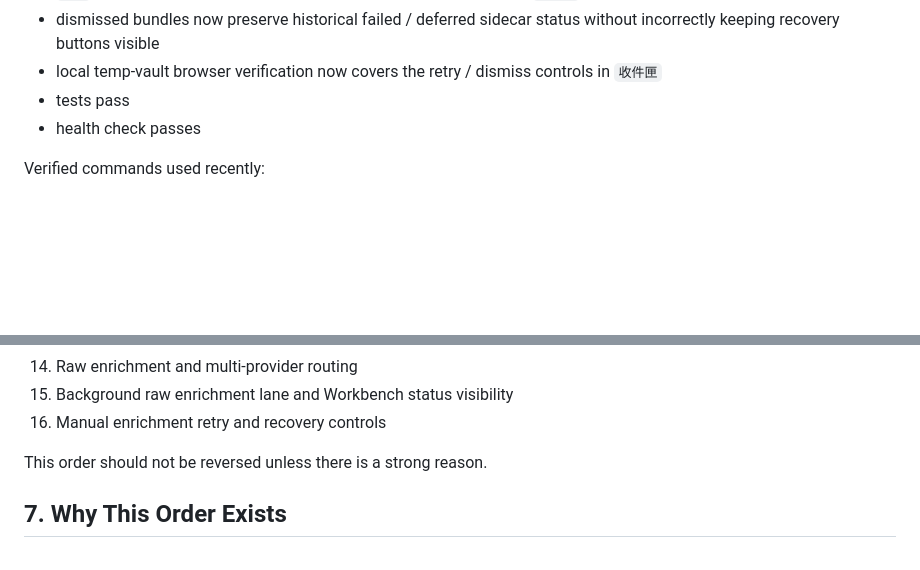
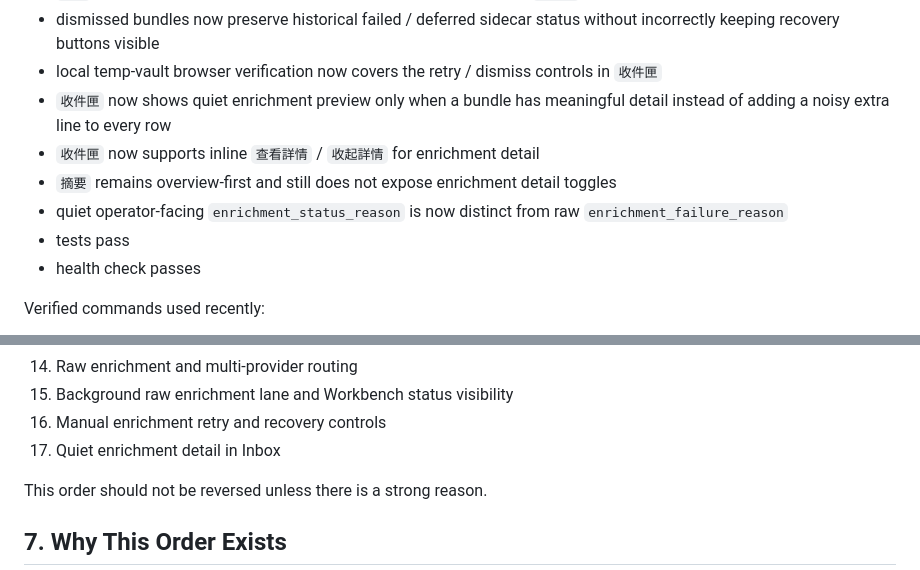
Before and after one commit to tonytien1980/Infinite_Lore, a Markdown page: docs/2026-04-08-execution-roadmap.md, 2 parts joined by grey strips. GitHub-like rendering; blank space fills up the shorter version.

```diff
--- a/docs/2026-04-08-execution-roadmap.md
+++ b/docs/2026-04-08-execution-roadmap.md
@@ -370,6 +386,10 @@ As of this roadmap update, the verified baseline is:
 - `摘要` remains read-only even after recovery controls were added to `收件匣`
 - dismissed bundles now preserve historical failed / deferred sidecar status without incorrectly keeping recovery buttons visible
 - local temp-vault browser verification now covers the retry / dismiss controls in `收件匣`
+- `收件匣` now shows quiet enrichment preview only when a bundle has meaningful detail instead of adding a noisy extra line to every row
+- `收件匣` now supports inline `查看詳情` / `收起詳情` for enrichment detail
+- `摘要` remains overview-first and still does not expose enrichment detail toggles
+- quiet operator-facing `enrichment_status_reason` is now distinct from raw `enrichment_failure_reason`
 - tests pass
 - health check passes
 
@@ -408,6 +428,7 @@ The approved delivery order is:
 14. Raw enrichment and multi-provider routing
 15. Background raw enrichment lane and Workbench status visibility
 16. Manual enrichment retry and recovery controls
+17. Quiet enrichment detail in Inbox
 
 This order should not be reversed unless there is a strong reason.
 
```
Also changed, not shown: other parts of docs/2026-04-08-execution-roadmap.md (+31 -8 lines), 00_System/Workflow Guide.md (+19 -0 lines), docs/2026-04-12-quiet-enrichment-detail-inbox-spec.md (+9 -1 lines).
